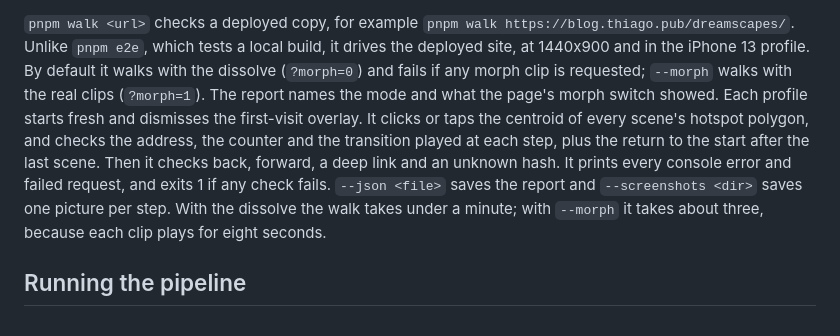
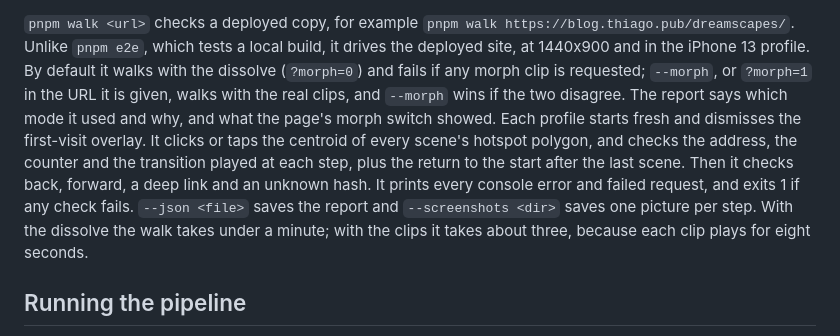
Before and after one commit to thiagorobert/dreamscapes, a Markdown page: README.md, the part around the change. Drawn GitHub-style.

Commit message:
Bring the plan and README in line with the morph switch
The plan's chrome decision and landing description now include the switch
and its fade, and the status section gives the bundle size with it. The
README's walk paragraph is rewrapped and says a ?morph= in the URL picks
the walk's mode unless --morph is given.

Co-Authored-By: Claude Fable 5.1 <noreply@anthropic.com>

```diff
--- a/README.md
+++ b/README.md
@@ -69,14 +69,16 @@ for the root path `/`. To test a Pages build locally:
 `pnpm walk <url>` checks a deployed copy, for example
 `pnpm walk https://blog.thiago.pub/dreamscapes/`. Unlike `pnpm e2e`, which tests a local build,
 it drives the deployed site, at 1440x900 and in the iPhone 13 profile. By default it walks with
-the dissolve (`?morph=0`) and fails if any morph clip is requested; `--morph` walks with the real
-clips (`?morph=1`). The report names the mode and what the page's morph switch showed. Each
-profile starts fresh and dismisses the first-visit overlay. It clicks or taps the centroid of every scene's hotspot polygon, and checks the address,
-the counter and the transition played at each step, plus the return to the start after the
-last scene. Then it checks back, forward, a deep link and an unknown hash. It prints every console
-error and failed request, and exits 1 if any check fails. `--json <file>` saves the report and
-`--screenshots <dir>` saves one picture per step. With the dissolve the walk takes under a
-minute; with `--morph` it takes about three, because each clip plays for eight seconds.
+the dissolve (`?morph=0`) and fails if any morph clip is requested; `--morph`, or `?morph=1` in
+the URL it is given, walks with the real clips, and `--morph` wins if the two disagree. The
+report says which mode it used and why, and what the page's morph switch showed. Each profile
+starts fresh and dismisses the first-visit overlay. It clicks or taps the centroid of every
+scene's hotspot polygon, and checks the address, the counter and the transition played at each
+step, plus the return to the start after the last scene. Then it checks back, forward, a deep
+link and an unknown hash. It prints every console error and failed request, and exits 1 if any
+check fails. `--json <file>` saves the report and `--screenshots <dir>` saves one picture per
+step. With the dissolve the walk takes under a minute; with the clips it takes about three,
+because each clip plays for eight seconds.
 
 ## Running the pipeline
 
```
Also changed, not shown: docs/plans/2026-10-19-dreamscapes-v1-plan.md (+3 -3 lines).
